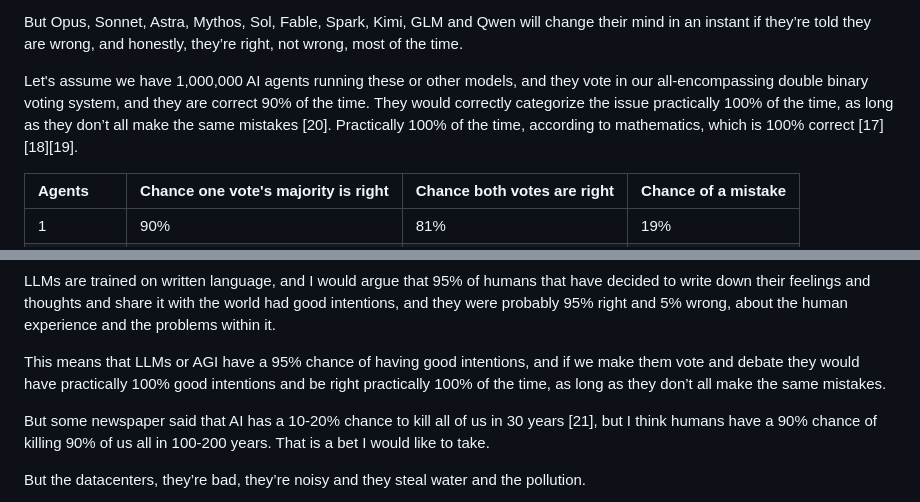
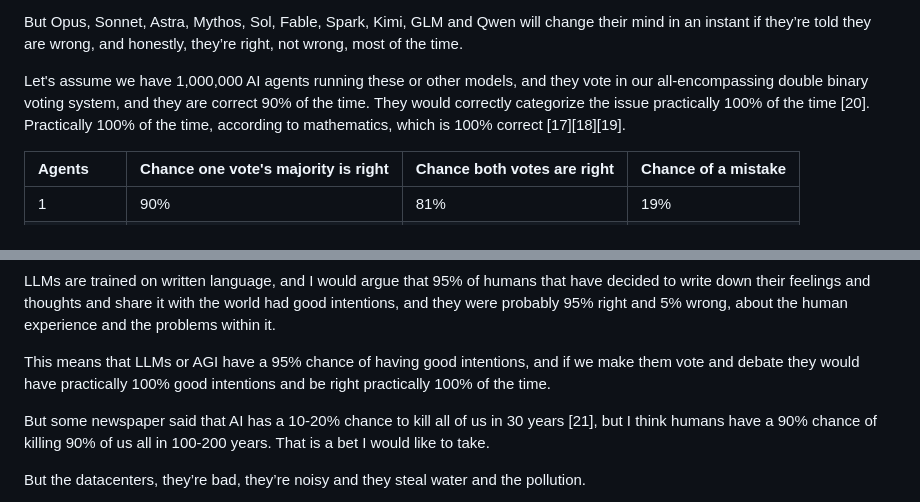
Before and after one commit to WilliamWinberg9508/DecentDecision, a Markdown page: essay.md, 2 parts joined by grey strips. Drawn GitHub-style.

Commit message:
Essay: remove the clause about all making the same mistakes
Co-Authored-By: Claude Sonnet 5.5 <noreply@anthropic.com>
Claude-Session: https://claude.ai/code/session_01Fqi18cnRvTCqz6FJHo8yUB

```diff
--- a/essay.md
+++ b/essay.md
@@ -175,7 +175,7 @@ Now clearly the problem with the binary voting, and the double binary voting, is
 
 But Opus, Sonnet, Astra, Mythos, Sol, Fable, Spark, Kimi, GLM and Qwen will change their mind in an instant if they’re told they are wrong, and honestly, they’re right, not wrong, most of the time.
 
-Let's assume we have 1,000,000 AI agents running these or other models, and they vote in our all-encompassing double binary voting system, and they are correct 90% of the time. They would correctly categorize the issue practically 100% of the time, as long as they don’t all make the same mistakes [20]. Practically 100% of the time, according to mathematics, which is 100% correct [17][18][19].
+Let's assume we have 1,000,000 AI agents running these or other models, and they vote in our all-encompassing double binary voting system, and they are correct 90% of the time. They would correctly categorize the issue practically 100% of the time [20]. Practically 100% of the time, according to mathematics, which is 100% correct [17][18][19].
 
 | Agents | Chance one vote's majority is right | Chance both votes are right | Chance of a mistake |
 |:--|:--|:--|:--|
@@ -192,7 +192,7 @@ But what if AI doesn’t want to do good? What if it wants to do bad?
 
 LLMs are trained on written language, and I would argue that 95% of humans that have decided to write down their feelings and thoughts and share it with the world had good intentions, and they were probably 95% right and 5% wrong, about the human experience and the problems within it.
 
-This means that LLMs or AGI have a 95% chance of having good intentions, and if we make them vote and debate they would have practically 100% good intentions and be right practically 100% of the time, as long as they don’t all make the same mistakes.
+This means that LLMs or AGI have a 95% chance of having good intentions, and if we make them vote and debate they would have practically 100% good intentions and be right practically 100% of the time.
 
 But some newspaper said that AI has a 10-20% chance to kill all of us in 30 years [21], but I think humans have a 90% chance of killing 90% of us all in 100-200 years. That is a bet I would like to take.
 
```
